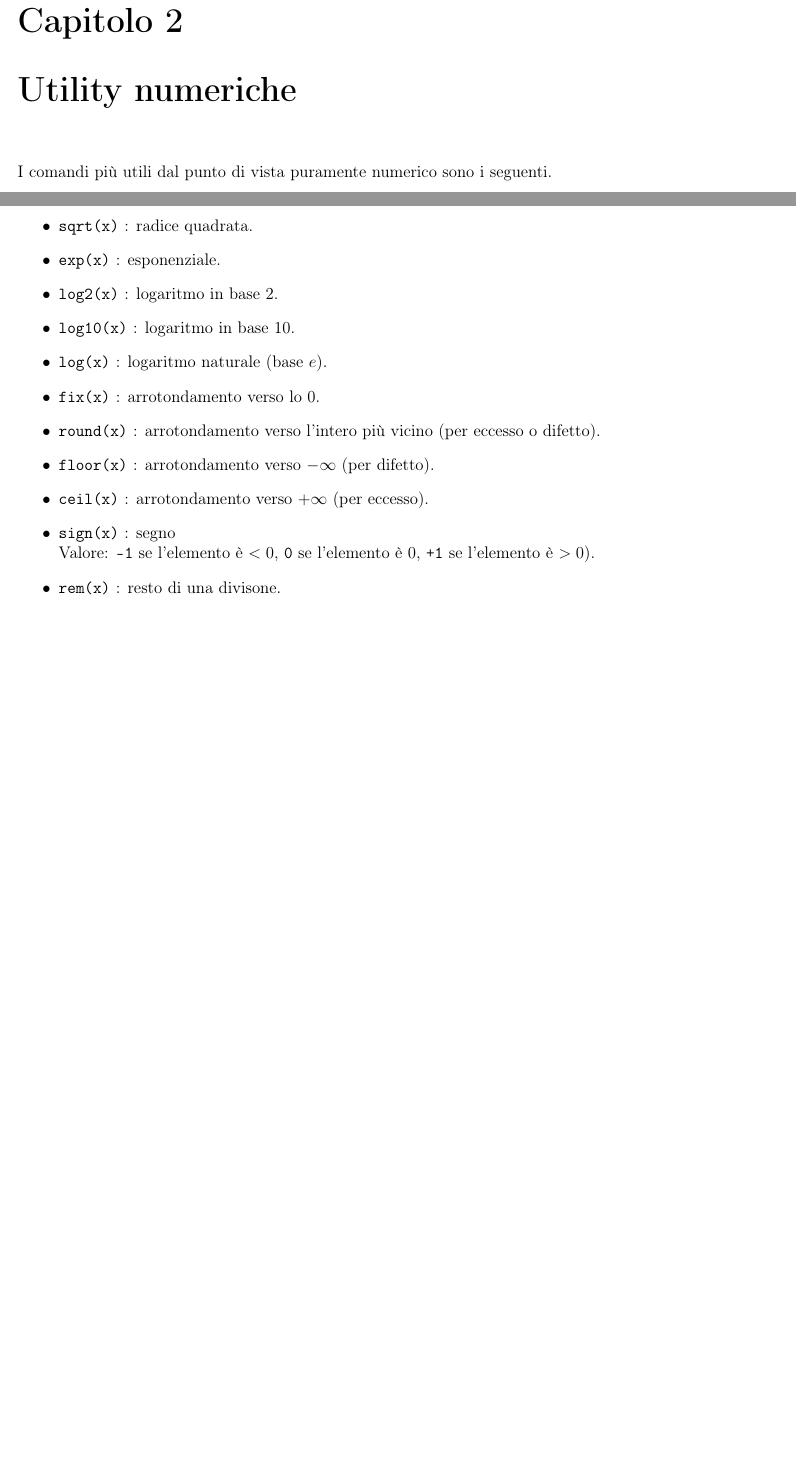
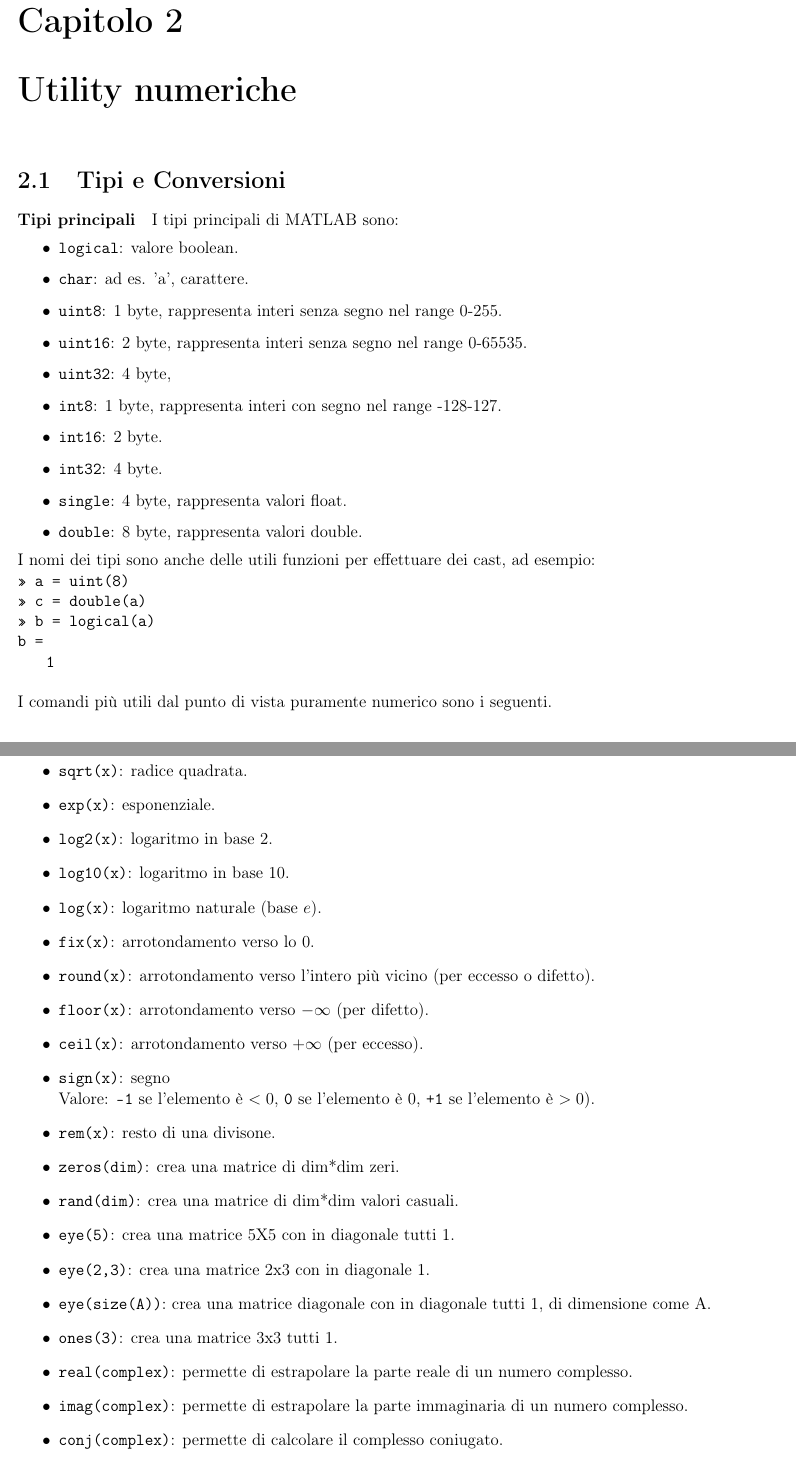
Before and after one commit to FIUP/Dispensa-MATLAB, a LaTeX book (Riassunto MATLAB (by R. Montagnin).tex, which reads chapter2_utility_numeriche.tex): two parts of pages 4 and 5 of 16 before the commit and two parts of pages 4 and 6 of 17 after it, joined at a grey line, cut so that both start at the same text, the shorter picture padded with empty space. Compiled offline with pdfLaTeX.

Commit message:
Aggiunte funzioni utili c2

```diff
--- a/chapter2_utility_numeriche.tex
+++ b/chapter2_utility_numeriche.tex
@@ -1,4 +1,31 @@
 \chapter{Utility numeriche}
+
+\section{Tipi e Conversioni}
+
+\paragraph{Tipi principali}
+
+I tipi principali di MATLAB sono:
+
+\begin{itemize}
+    \item	\texttt{logical}: valore boolean.
+    \item	\texttt{char}: ad es. 'a', carattere.
+    \item	\texttt{uint8}: 1 byte, rappresenta interi senza segno nel range 0-255.
+    \item	\texttt{uint16}: 2 byte, rappresenta interi senza segno nel range 0-65535.
+    \item	\texttt{uint32}: 4 byte,
+    \item	\texttt{int8}: 1 byte, rappresenta interi con segno nel range -128-127.
+    \item	\texttt{int16}: 2 byte.
+    \item	\texttt{int32}: 4 byte.
+    \item	\texttt{single}: 4 byte, rappresenta valori float.
+    \item	\texttt{double}: 8 byte, rappresenta valori double.
+\end{itemize}
+
+I nomi dei tipi sono anche delle utili funzioni per effettuare dei cast, ad esempio:\\
+\texttt{>> a = uint(8)} \\
+\texttt{>> c = double(a)} \\
+\texttt{>> b = logical(a)} \\
+\texttt{b = } \\
+\texttt{\hspace{0.5cm} 1} \break
+
 I comandi più utili dal punto di vista puramente numerico sono i seguenti.
 
 \section{Costanti macchina}
@@ -62,46 +95,58 @@ Sia \texttt{x} una qualsiasi espressione, costante, o un qualsiasi vettore. Allo
 
 	\item	\texttt{cot(x)} : cotangente.
 
-	\item	\texttt{asin(x)} : arco seno.
+	\item	\texttt{asin(x)}: arco seno.
 
-	\item	\texttt{acos(x)} : arco coseno.
+	\item	\texttt{acos(x)}: arco coseno.
 
-	\item	\texttt{atan(x)} : arco tangente.
+	\item	\texttt{atan(x)}: arco tangente.
 
-	\item	\texttt{sinh(x)} : seno iperbolico.
+	\item	\texttt{sinh(x)}: seno iperbolico.
 
-	\item	\texttt{cosh(x)} : coseno iperbolico.
+	\item	\texttt{cosh(x)}: coseno iperbolico.
 
-	\item	\texttt{tanh(x)} : tangente iperbolica.
+	\item	\texttt{tanh(x)}: tangente iperbolica.
 
-	\item	\texttt{asinh(x)} : arco seno iperbolico.
+	\item	\texttt{asinh(x)}: arco seno iperbolico.
 
-	\item	\texttt{acosh(x)} : arco coseno iperbolico.
+	\item	\texttt{acosh(x)}: arco coseno iperbolico.
 
-	\item	\texttt{atanh(x)} : arco tangente iperbolica.
+	\item	\texttt{atanh(x)}: arco tangente iperbolica.
 
-	\item	\texttt{sqrt(x)} : radice quadrata.
+	\item	\texttt{sqrt(x)}: radice quadrata.
 
-	\item	\texttt{exp(x)} : esponenziale.
+	\item	\texttt{exp(x)}: esponenziale.
 
-	\item	\texttt{log2(x)} : logaritmo in base 2.
+	\item	\texttt{log2(x)}: logaritmo in base 2.
 
-	\item	\texttt{log10(x)} : logaritmo in base 10.
+	\item	\texttt{log10(x)}: logaritmo in base 10.
 
-	\item	\texttt{log(x)} : logaritmo naturale (base $e$).
+	\item	\texttt{log(x)}: logaritmo naturale (base $e$).
 
-	\item	\texttt{fix(x)} : arrotondamento verso lo 0.
+	\item	\texttt{fix(x)}: arrotondamento verso lo 0.
 
-	\item	\texttt{round(x)} : arrotondamento verso l'intero più vicino (per eccesso o difetto).
+	\item	\texttt{round(x)}: arrotondamento verso l'intero più vicino (per eccesso o difetto).
 
-	\item	\texttt{floor(x)} : arrotondamento verso $-\infty$ (per difetto).
+	\item	\texttt{floor(x)}: arrotondamento verso $-\infty$ (per difetto).
 
-	\item	\texttt{ceil(x)} : arrotondamento verso $+\infty$ (per eccesso).
+	\item	\texttt{ceil(x)}: arrotondamento verso $+\infty$ (per eccesso).
 
-	\item	\texttt{sign(x)} : segno \\
+	\item	\texttt{sign(x)}: segno \\
 	Valore: \texttt{-1} se l'elemento è $< 0$,  \texttt{0} se l'elemento è $0$,  \texttt{+1} se l'elemento è $>
 	0$).
 
-	\item	\texttt{rem(x)} : resto di una divisone.
+	\item	\texttt{rem(x)}: resto di una divisone.
+
+    \item	\texttt{zeros(dim)}: crea una matrice di dim*dim zeri.
+    \item	\texttt{rand(dim)}: crea una matrice di dim*dim valori casuali.
+    \item	\texttt{eye(5)}: crea una matrice 5X5 con in diagonale tutti 1.
+    \item	\texttt{eye(2,3)}: crea una matrice 2x3 con in diagonale 1.
+    \item	\texttt{eye(size(A))}: crea una matrice diagonale con in diagonale tutti 1, di dimensione come A.
+    \item	\texttt{ones(3)}: crea una matrice 3x3 tutti 1.
+
+    \item	\texttt{real(complex)}: permette di estrapolare la parte reale di un numero complesso.
+    \item	\texttt{imag(complex)}: permette di estrapolare la parte immaginaria di un numero complesso.
+    \item	\texttt{conj(complex)}: permette di calcolare il complesso coniugato.
+
 
 \end{itemize}
```
Also changed, not shown: chapter2_utility_numeriche.tex (12 more changed lines).
